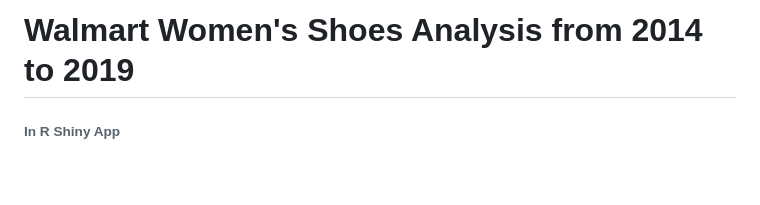
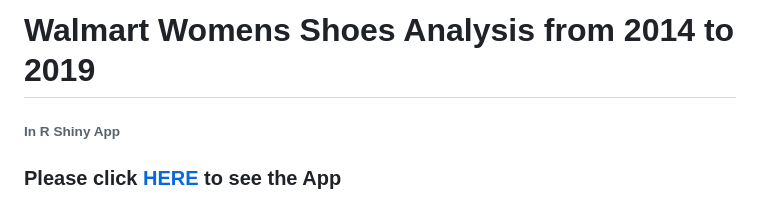
Before and after one commit to twyunting/Walmart-Womens-Shoes-Analysis, a Markdown page: README.md, the part around the change. GitHub-like rendering; blank space fills up the shorter version.

```diff
--- a/README.md
+++ b/README.md
@@ -1,5 +1,7 @@
-# Walmart Women's Shoes Analysis from 2014 to 2019
+# Walmart Womens Shoes Analysis from 2014 to 2019
 ###### In R Shiny App
+
+### Please click [**HERE**](https://twyunting.shinyapps.io/WalmartWomenShoes/) to see the App
 
 ![](pics/walmart.jpg)
 
```
Also changed, not shown: R/ricon.png (added), R/slrTable.png (added), R/walmart.jpg (added), 9 other files.
